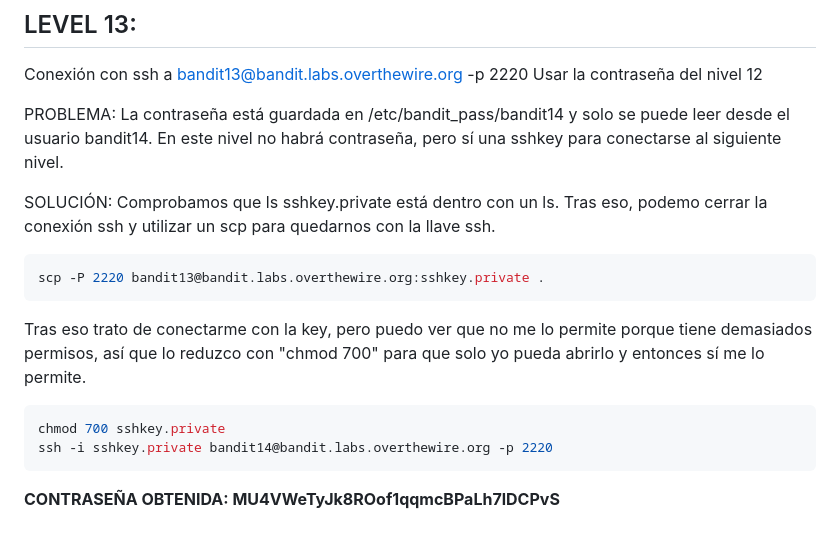
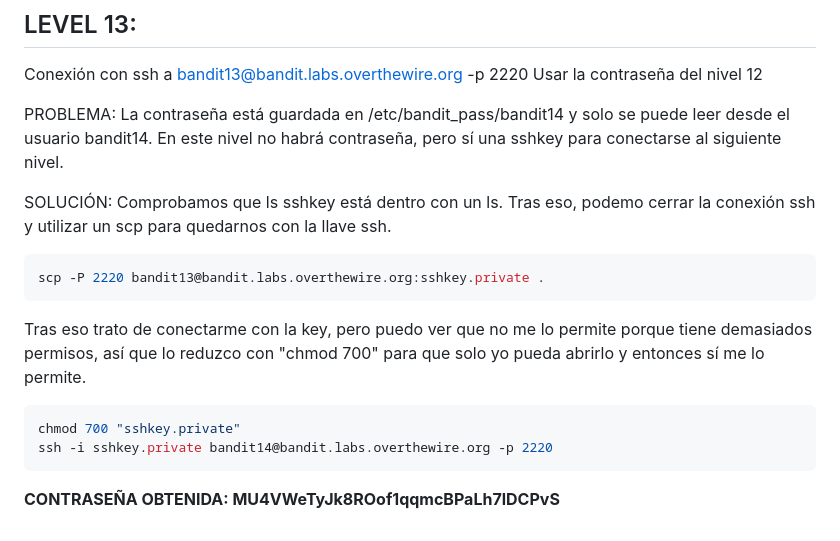
Before and after one commit to Xelofrost/Ejercicios, a Markdown page: Contraseñas_Bandit.md, the part around the change. GitHub-like rendering.

Commit message:
Ejercicio 13 de Bandit añadido

````diff
--- a/Contraseñas_Bandit.md
+++ b/Contraseñas_Bandit.md
@@ -194,14 +194,14 @@ Usar la contraseña del nivel 12
 
 PROBLEMA: La contraseña está guardada en /etc/bandit_pass/bandit14 y solo se puede leer desde el usuario bandit14. En este nivel no habrá contraseña, pero sí una sshkey para conectarse al siguiente nivel.
 
-SOLUCIÓN: Comprobamos que ls sshkey.private está dentro con un ls. Tras eso, podemo cerrar la conexión ssh y utilizar un scp para quedarnos con la llave ssh.
+SOLUCIÓN: Comprobamos que ls sshkey está dentro con un ls. Tras eso, podemo cerrar la conexión ssh y utilizar un scp para quedarnos con la llave ssh.
 ```bash
 scp -P 2220 bandit13@bandit.labs.overthewire.org:sshkey.private .
 ```
 
 Tras eso trato de conectarme con la key, pero puedo ver que no me lo permite porque tiene demasiados permisos, así que lo reduzco con "chmod 700" para que solo yo pueda abrirlo y entonces sí me lo permite.
 ```bash
-chmod 700 sshkey.private
+chmod 700 "sshkey.private"
 ssh -i sshkey.private bandit14@bandit.labs.overthewire.org -p 2220
 ```
 **CONTRASEÑA OBTENIDA: MU4VWeTyJk8ROof1qqmcBPaLh7lDCPvS**
````
